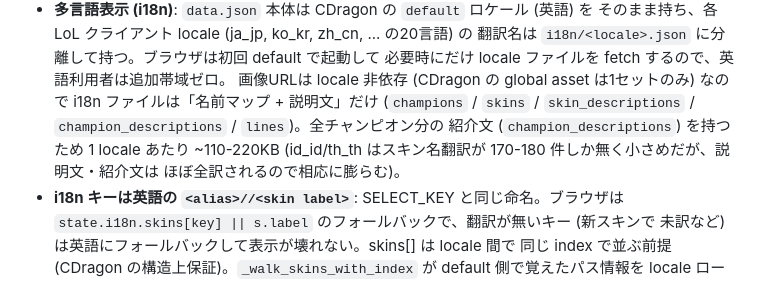
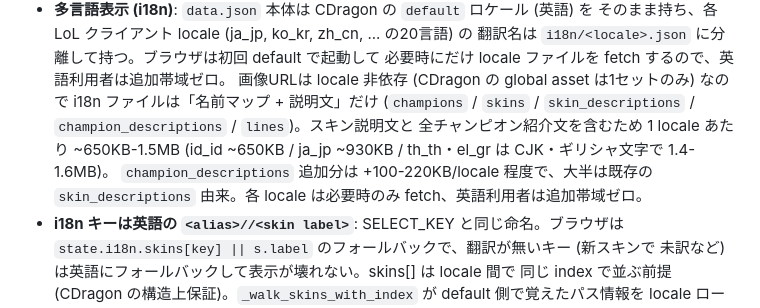
Before and after one commit to badfalcon/OpenLeagueDisplay, a Markdown page: CLAUDE.md, the part around the change. Rendered like a GitHub page.

Commit message:
docs: i18n ファイルサイズの記述を実測値に修正
champion_descriptions 追加に伴い、CLAUDE.md のサイズ見積もりを実測
(~650KB-1.5MB/locale) に更新。旧記述の ~110KB は skin_descriptions
導入以前の古い値だった。

https://claude.ai/code/session_01LMjor1s4FBfuffGDTocoKG

```diff
--- a/CLAUDE.md
+++ b/CLAUDE.md
@@ -221,10 +221,11 @@ Community Dragon CDN を直接参照する。LeagueDisplays の代替を狙い
   必要時にだけ locale ファイルを fetch するので、英語利用者は追加帯域ゼロ。
   画像URLは locale 非依存 (CDragon の global asset は1セットのみ) なので i18n
   ファイルは「名前マップ + 説明文」だけ (`champions` / `skins` /
-  `skin_descriptions` / `champion_descriptions` / `lines`)。全チャンピオン分の
-  紹介文 (`champion_descriptions`) を持つため 1 locale あたり ~110-220KB
-  (id_id/th_th はスキン名翻訳が 170-180 件しか無く小さめだが、説明文・紹介文は
-  ほぼ全訳されるので相応に膨らむ)。
+  `skin_descriptions` / `champion_descriptions` / `lines`)。スキン説明文と
+  全チャンピオン紹介文を含むため 1 locale あたり ~650KB-1.5MB
+  (id_id ~650KB / ja_jp ~930KB / th_th・el_gr は CJK・ギリシャ文字で 1.4-1.6MB)。
+  `champion_descriptions` 追加分は +100-220KB/locale 程度で、大半は既存の
+  `skin_descriptions` 由来。各 locale は必要時のみ fetch、英語利用者は追加帯域ゼロ。
 - **i18n キーは英語の `<alias>//<skin label>`**: SELECT_KEY と同じ命名。ブラウザは
   `state.i18n.skins[key] || s.label` のフォールバックで、翻訳が無いキー (新スキンで
   未訳など) は英語にフォールバックして表示が壊れない。skins[] は locale 間で
```
